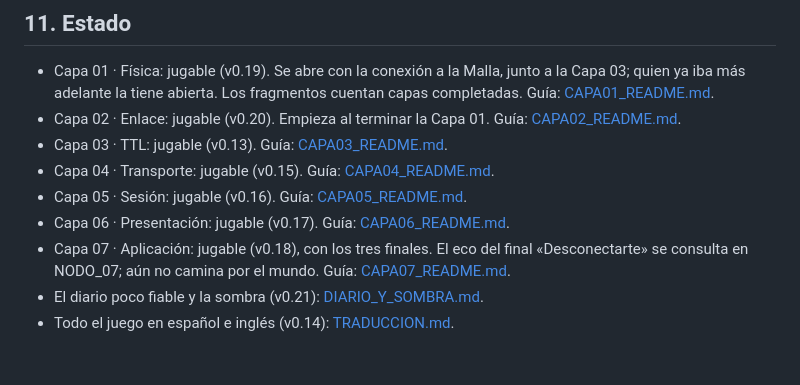
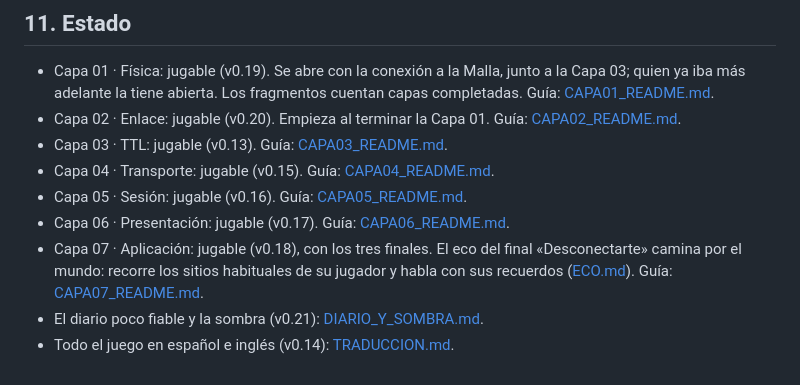
Before and after one commit to webtilians/lain, a Markdown page: BIBLIA_NARRATIVA.md, the part around the change. Rendered like a GitHub page.

```diff
--- a/BIBLIA_NARRATIVA.md
+++ b/BIBLIA_NARRATIVA.md
@@ -172,6 +172,6 @@ Lo que incluye la primera versión, jugable después del capítulo 1:
 - Capa 04 · Transporte: jugable (v0.15). Guía: [CAPA04_README.md](CAPA04_README.md).
 - Capa 05 · Sesión: jugable (v0.16). Guía: [CAPA05_README.md](CAPA05_README.md).
 - Capa 06 · Presentación: jugable (v0.17). Guía: [CAPA06_README.md](CAPA06_README.md).
-- Capa 07 · Aplicación: jugable (v0.18), con los tres finales. El eco del final «Desconectarte» se consulta en NODO_07; aún no camina por el mundo. Guía: [CAPA07_README.md](CAPA07_README.md).
+- Capa 07 · Aplicación: jugable (v0.18), con los tres finales. El eco del final «Desconectarte» camina por el mundo: recorre los sitios habituales de su jugador y habla con sus recuerdos ([ECO.md](ECO.md)). Guía: [CAPA07_README.md](CAPA07_README.md).
 - El diario poco fiable y la sombra (v0.21): [DIARIO_Y_SOMBRA.md](DIARIO_Y_SOMBRA.md).
 - Todo el juego en español e inglés (v0.14): [TRADUCCION.md](TRADUCCION.md).
```
Also changed, not shown: ECO.md (added, +37 -0 lines), docs/echo/echo.png (added), 15 other files.
